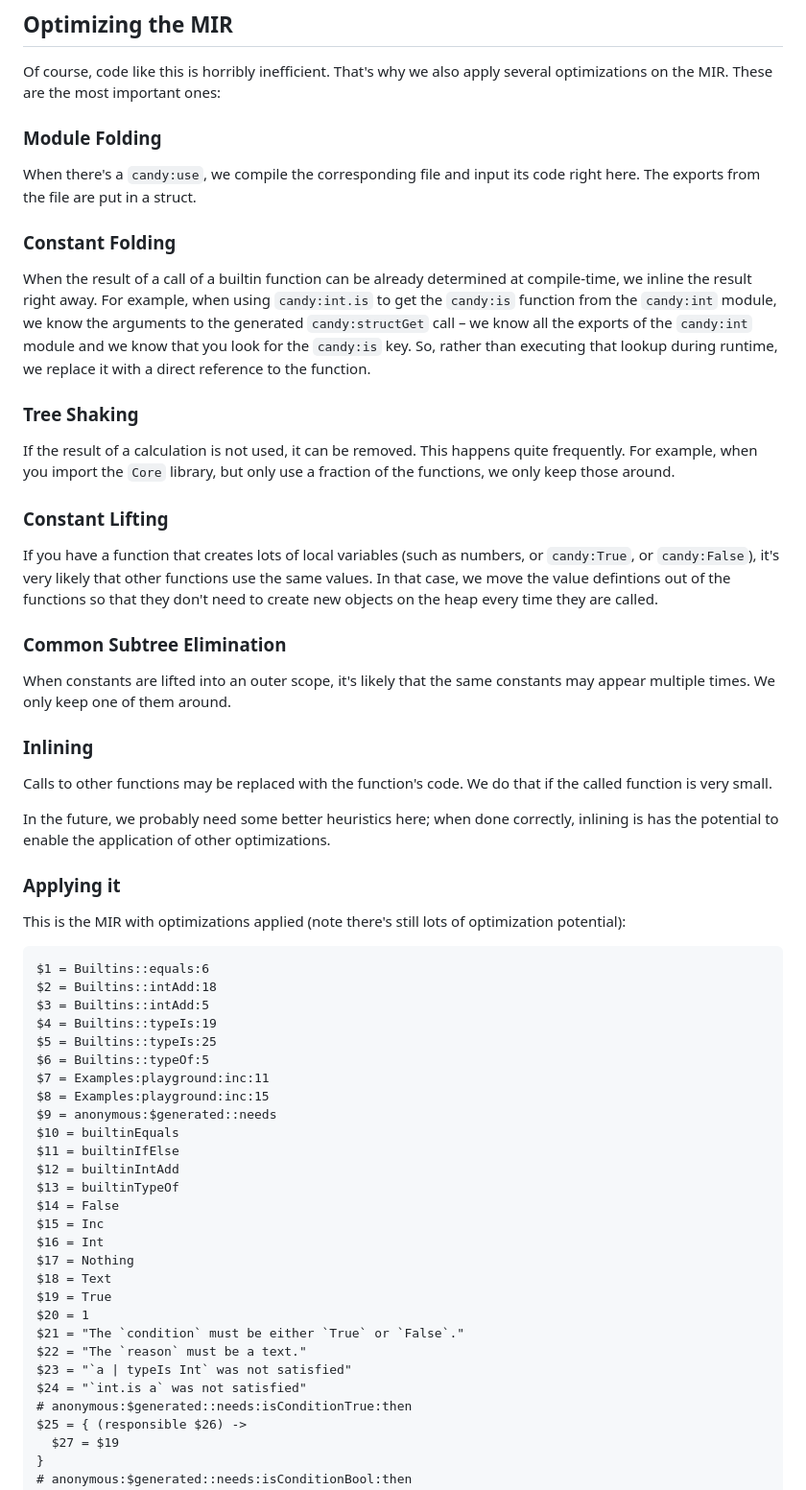
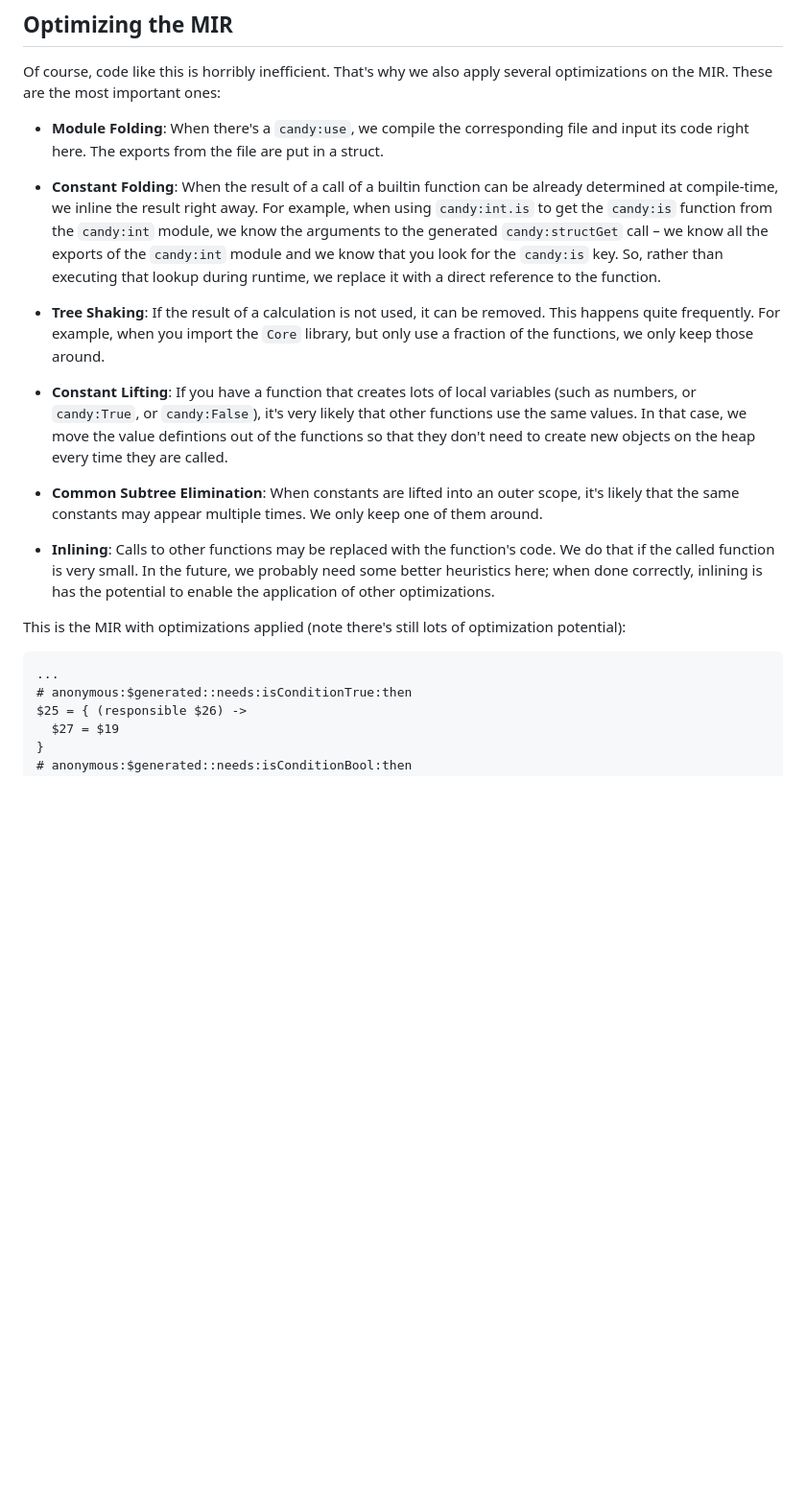
Before and after one commit to MarcelGarus/server, a Markdown page: blog/draft-candy-compiler-pipeline.md, the part around one of its changes. Shown at 96% size. Rendered like a GitHub page; blank space fills up the shorter version.

Commit message:
Write more about compilation pipeline

````diff
--- a/blog/draft-candy-compiler-pipeline.md
+++ b/blog/draft-candy-compiler-pipeline.md
@@ -468,69 +467,37 @@ Of course, code like this is horribly inefficient.
 That's why we also apply several optimizations on the MIR.
 These are the most important ones:
 
-### Module Folding
+- **Module Folding**:
+  When there's a `candy:use`, we compile the corresponding file and input its code right here.
+  The exports from the file are put in a struct.
 
-When there's a `candy:use`, we compile the corresponding file and input its code right here.
-The exports from the file are put in a struct.
+- **Constant Folding**:
+  When the result of a call of a builtin function can be already determined at compile-time, we inline the result right away.
+  For example, when using `candy:int.is` to get the `candy:is` function from the `candy:int` module, we know the arguments to the generated `candy:structGet` call – we know all the exports of the `candy:int` module and we know that you look for the `candy:is` key.
+  So, rather than executing that lookup during runtime, we replace it with a direct reference to the function.
 
-### Constant Folding
+- **Tree Shaking**:
+  If the result of a calculation is not used, it can be removed.
+  This happens quite frequently.
+  For example, when you import the `Core` library, but only use a fraction of the functions, we only keep those around.
 
-When the result of a call of a builtin function can be already determined at compile-time, we inline the result right away.
-For example, when using `candy:int.is` to get the `candy:is` function from the `candy:int` module, we know the arguments to the generated `candy:structGet` call – we know all the exports of the `candy:int` module and we know that you look for the `candy:is` key.
-So, rather than executing that lookup during runtime, we replace it with a direct reference to the function.
+- **Constant Lifting**:
+  If you have a function that creates lots of local variables (such as numbers, or `candy:True`, or `candy:False`), it's very likely that other functions use the same values.
+  In that case, we move the value defintions out of the functions so that they don't need to create new objects on the heap every time they are called.
 
-### Tree Shaking
+- **Common Subtree Elimination**:
+  When constants are lifted into an outer scope, it's likely that the same constants may appear multiple times.
+  We only keep one of them around.
 
-If the result of a calculation is not used, it can be removed.
-This happens quite frequently.
-For example, when you import the `Core` library, but only use a fraction of the functions, we only keep those around.
-
-### Constant Lifting
-
-If you have a function that creates lots of local variables (such as numbers, or `candy:True`, or `candy:False`), it's very likely that other functions use the same values.
-In that case, we move the value defintions out of the functions so that they don't need to create new objects on the heap every time they are called.
-
-### Common Subtree Elimination
-
-When constants are lifted into an outer scope, it's likely that the same constants may appear multiple times.
-We only keep one of them around.
-
-### Inlining
-
-Calls to other functions may be replaced with the function's code.
-We do that if the called function is very small.
-
-In the future, we probably need some better heuristics here; when done correctly, inlining is has the potential to enable the application of other optimizations.
-
-### Applying it
+- **Inlining**:
+  Calls to other functions may be replaced with the function's code.
+  We do that if the called function is very small.
+  In the future, we probably need some better heuristics here; when done correctly, inlining is has the potential to enable the application of other optimizations.
 
 This is the MIR with optimizations applied (note there's still lots of optimization potential):
 
 ```
-$1 = Builtins::equals:6
-$2 = Builtins::intAdd:18
-$3 = Builtins::intAdd:5
-$4 = Builtins::typeIs:19
-$5 = Builtins::typeIs:25
-$6 = Builtins::typeOf:5
-$7 = Examples:playground:inc:11
-$8 = Examples:playground:inc:15
-$9 = anonymous:$generated::needs
-$10 = builtinEquals
-$11 = builtinIfElse
-$12 = builtinIntAdd
-$13 = builtinTypeOf
-$14 = False
-$15 = Inc
-$16 = Int
-$17 = Nothing
-$18 = Text
-$19 = True
-$20 = 1
-$21 = "The `condition` must be either `True` or `False`."
-$22 = "The `reason` must be a text."
-$23 = "`a | typeIs Int` was not satisfied"
-$24 = "`int.is a` was not satisfied"
+...
 # anonymous:$generated::needs:isConditionTrue:then
 $25 = { (responsible $26) ->
   $27 = $19
````
Also changed, not shown: other parts of blog/draft-candy-compiler-pipeline.md (+76 -141 lines).
